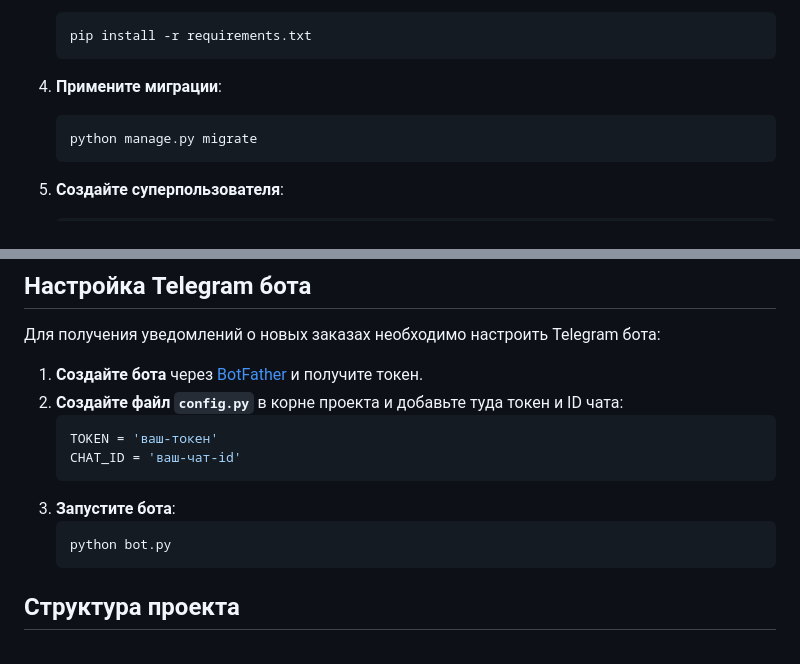
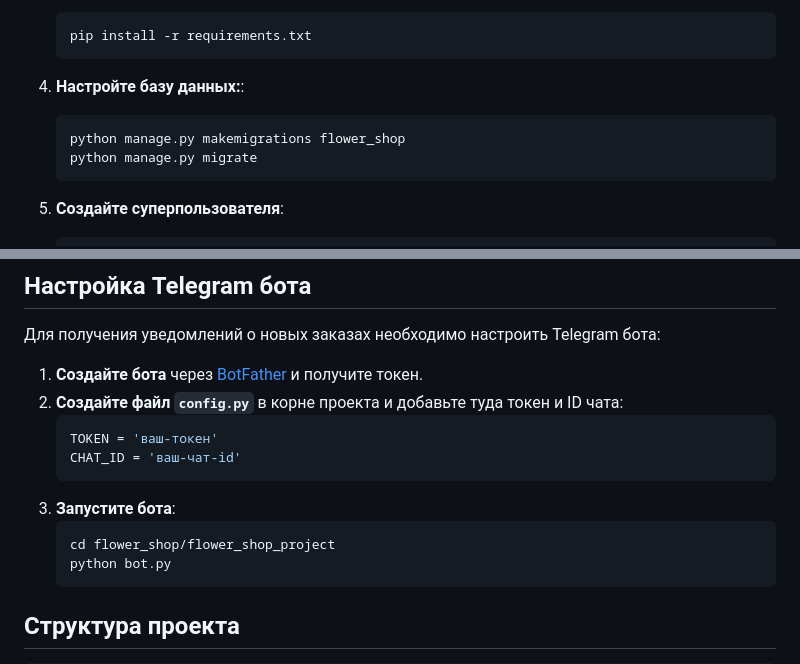
Before and after one commit to evgeny426/flower_shop, a Markdown page: README.md, 2 parts joined by grey strips. GitHub-like rendering.

````diff
--- a/README.md
+++ b/README.md
@@ -31,8 +31,9 @@
    pip install -r requirements.txt
    ```
 
-4. **Примените миграции**:
+4. **Настройте базу данных:**:
    ```bash
+   python manage.py makemigrations flower_shop
    python manage.py migrate
    ```
 
@@ -63,6 +64,7 @@
    ```
 3. **Запустите бота**:
    ```bash
+   cd flower_shop/flower_shop_project
    python bot.py
    ```
 
````
